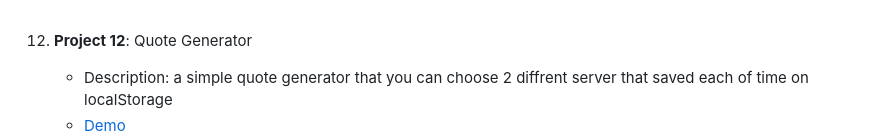
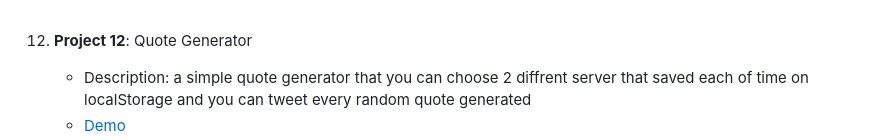
Before and after one commit to FarzadForuozanfar/Mini-JavaScript-Projects, a Markdown page: README.md, the part around one of its changes. Drawn GitHub-style.

```diff
--- a/README.md
+++ b/README.md
@@ -71,4 +78,4 @@ A collection of mini JavaScript projects to enhance your coding skills and explo
    <br>
 1. **Project 12**: Quote Generator
-   - Description: a simple quote generator that you can choose 2 diffrent server that saved each of time on localStorage
+   - Description: a simple quote generator that you can choose 2 diffrent server that saved each of time on localStorage and you can tweet every random quote generated
    - <a href="https://farzadforuozanfar.github.io/Mini-JavaScript-Projects/quote_generator">Demo</a>
```
Also changed, not shown: other parts of README.md (+17 -9 lines).
